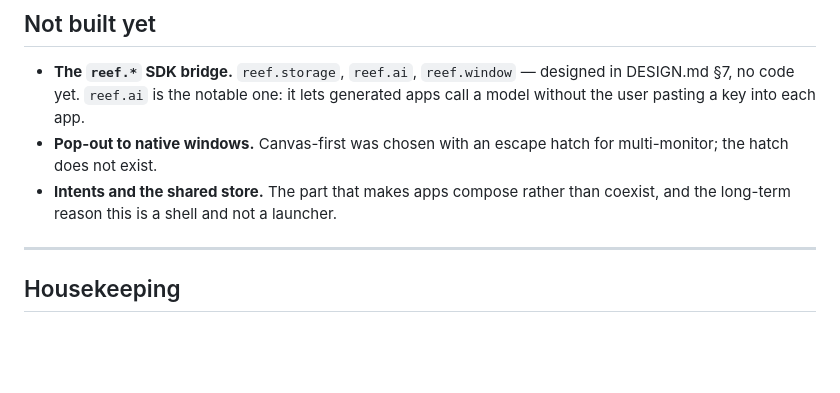
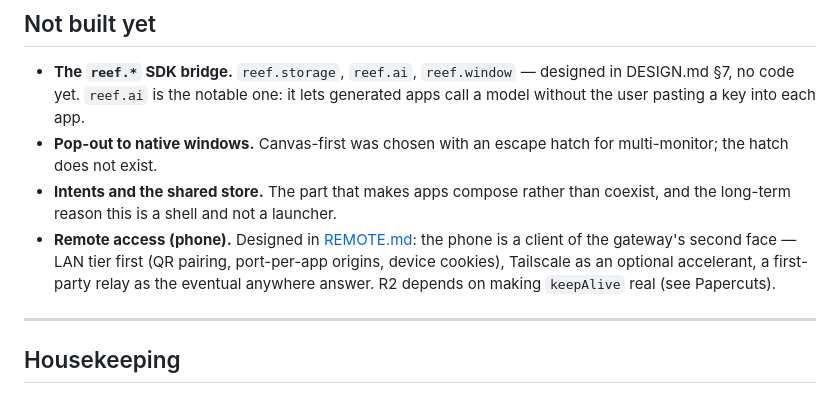
Before and after one commit to etdebruin/localreef, a Markdown page: TODO.md, the part around the change. GitHub-like rendering; blank space fills up the shorter version.

```diff
--- a/TODO.md
+++ b/TODO.md
@@ -97,6 +97,11 @@ to be every app's WebSocket failing.)*
   multi-monitor; the hatch does not exist.
 - **Intents and the shared store.** The part that makes apps compose rather than
   coexist, and the long-term reason this is a shell and not a launcher.
+- **Remote access (phone).** Designed in [REMOTE.md](./REMOTE.md): the phone is
+  a client of the gateway's second face — LAN tier first (QR pairing, port-per-app
+  origins, device cookies), Tailscale as an optional accelerant, a first-party
+  relay as the eventual anywhere answer. R2 depends on making `keepAlive` real
+  (see Papercuts).
 
 ---
 
```
Also changed, not shown: DESIGN.md (+2 -0 lines), REMOTE.md (added, +258 -0 lines).
